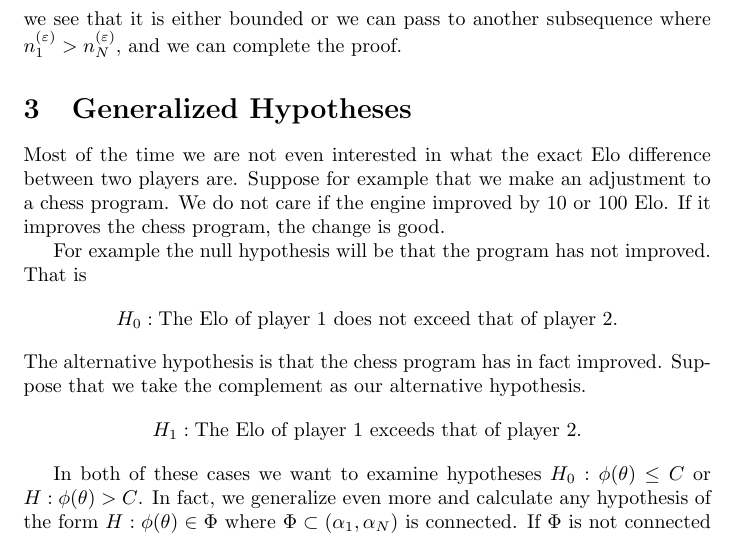
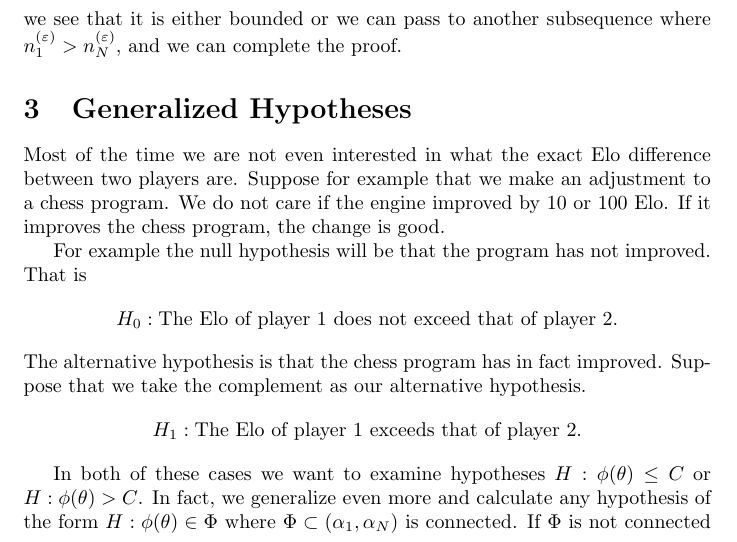
Before and after one commit to spinojara/bitbit, a LaTeX document (doc/src/mle_pentanomial.tex): part of page 8 of 11, cut so that both start at the same text. Compiled offline with pdfLaTeX.

Commit message:
Update docs

```diff
--- a/doc/src/mle_pentanomial.tex
+++ b/doc/src/mle_pentanomial.tex
@@ -361,7 +361,7 @@ The alternative hypothesis is that the chess program has in fact improved. Suppo
 that we take the complement as our alternative hypothesis.
 $$H_1:\text{The Elo of player $1$ exceeds that of player $2$.}$$
 
-In both of these cases we want to examine hypotheses $H_0:\phi(\theta)\leq C$ or
+In both of these cases we want to examine hypotheses $H:\phi(\theta)\leq C$ or
 $H:\phi(\theta)>C$. In fact, we generalize even more and calculate any hypothesis
 of the form
 $H:\phi(\theta)\in\Phi$ where $\Phi\subset(\alpha_1,\alpha_N)$ is connected.
```
